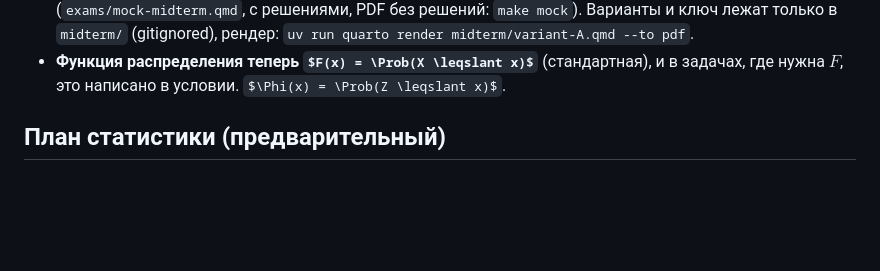
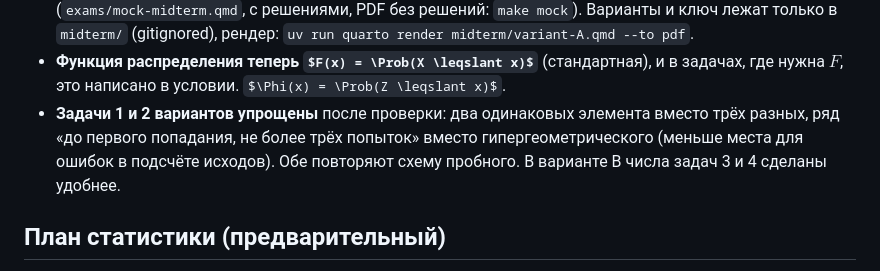
Before and after one commit to AlexShem/stats-2026, a Markdown page: PLANNING.md, the part around the change. Drawn GitHub-style; some formulas as TeX source; blank space fills up the shorter version.

Commit message:
Simplify tasks 1 and 2 in the midterm variants for clarity and ease of understanding

```diff
--- a/PLANNING.md
+++ b/PLANNING.md
@@ -96,6 +96,11 @@
 - **Функция распределения теперь $F(x) = \Prob(X \leqslant x)$**
   (стандартная), и в задачах, где нужна $F$, это написано в условии.
   $\Phi(x) = \Prob(Z \leqslant x)$.
+- **Задачи 1 и 2 вариантов упрощены** после проверки: два одинаковых
+  элемента вместо трёх разных, ряд «до первого попадания, не более трёх
+  попыток» вместо гипергеометрического (меньше места для ошибок в подсчёте
+  исходов). Обе повторяют схему пробного. В варианте B числа задач 3 и 4
+  сделаны удобнее.
 
 ## План статистики (предварительный)
 
```
